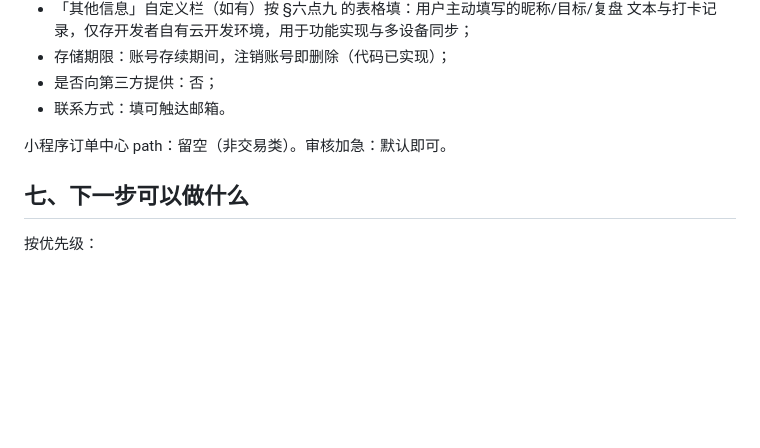
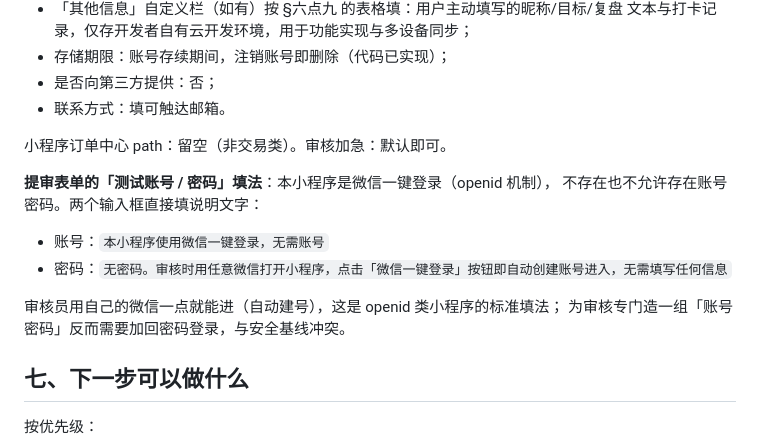
Before and after one commit to wzy3611285766-cell/plus-one-habit, a Markdown page: README.md, the part around the change. Drawn GitHub-style; blank space fills up the shorter version.

Commit message:
README：提审测试账号/密码栏的填法（openid 一键登录无账密，填说明文字）

```diff
--- a/README.md
+++ b/README.md
@@ -326,6 +326,15 @@ git checkout feature/share-fork   # 回到带分叉功能的版本
 
 小程序订单中心 path：留空（非交易类）。审核加急：默认即可。
 
+**提审表单的「测试账号 / 密码」填法**：本小程序是微信一键登录（openid 机制），
+不存在也不允许存在账号密码。两个输入框直接填说明文字：
+
+- 账号：`本小程序使用微信一键登录，无需账号`
+- 密码：`无密码。审核时用任意微信打开小程序，点击「微信一键登录」按钮即自动创建账号进入，无需填写任何信息`
+
+审核员用自己的微信一点就能进（自动建号），这是 openid 类小程序的标准填法；
+为审核专门造一组「账号密码」反而需要加回密码登录，与安全基线冲突。
+
 ## 七、下一步可以做什么
 
 按优先级：
```
